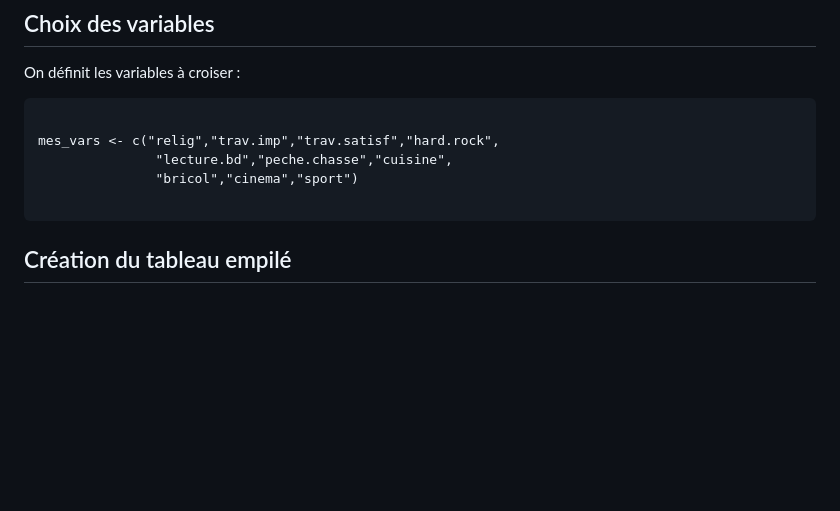
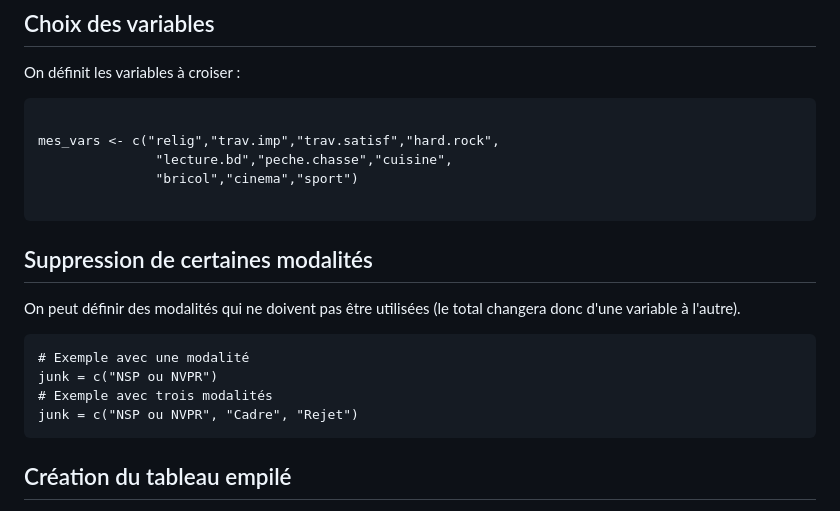
Before and after one commit to arnomuller/Fonction_R, a Markdown page: table_auto/README.md, the part around the change. Drawn GitHub-style; blank space fills up the shorter version.

````diff
--- a/table_auto/README.md
+++ b/table_auto/README.md
@@ -105,6 +105,16 @@ mes_vars <- c("relig","trav.imp","trav.satisf","hard.rock",
 
 ```
 
+## Suppression de certaines modalités
+
+On peut définir des modalités qui ne doivent pas être utilisées (le total changera donc d'une variable à l'autre).
+
+```{r filename="Choix des modalités à exclure"}
+# Exemple avec une modalité
+junk = c("NSP ou NVPR")
+# Exemple avec trois modalités
+junk = c("NSP ou NVPR", "Cadre", "Rejet")
+```
 
 
 ## Création du tableau empilé
````
